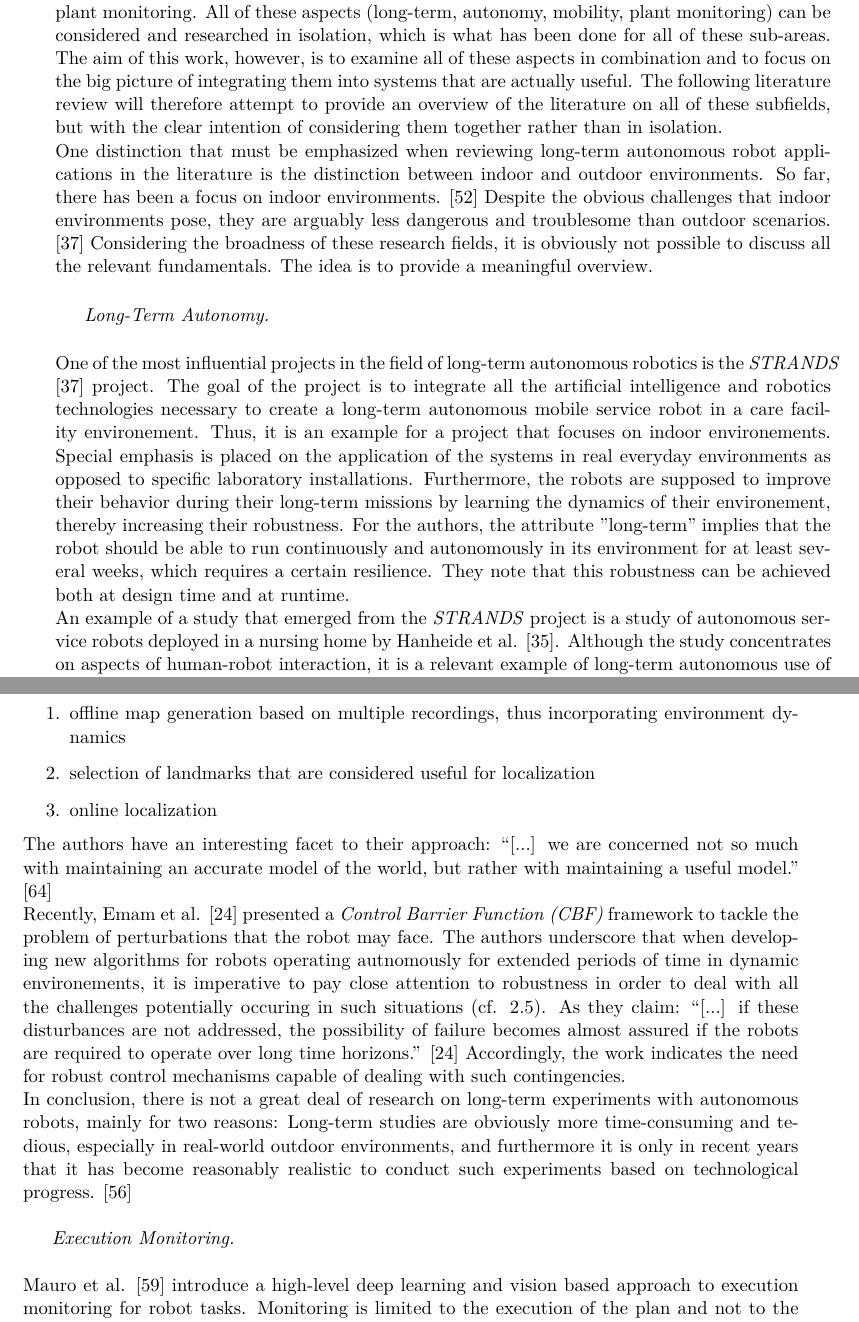
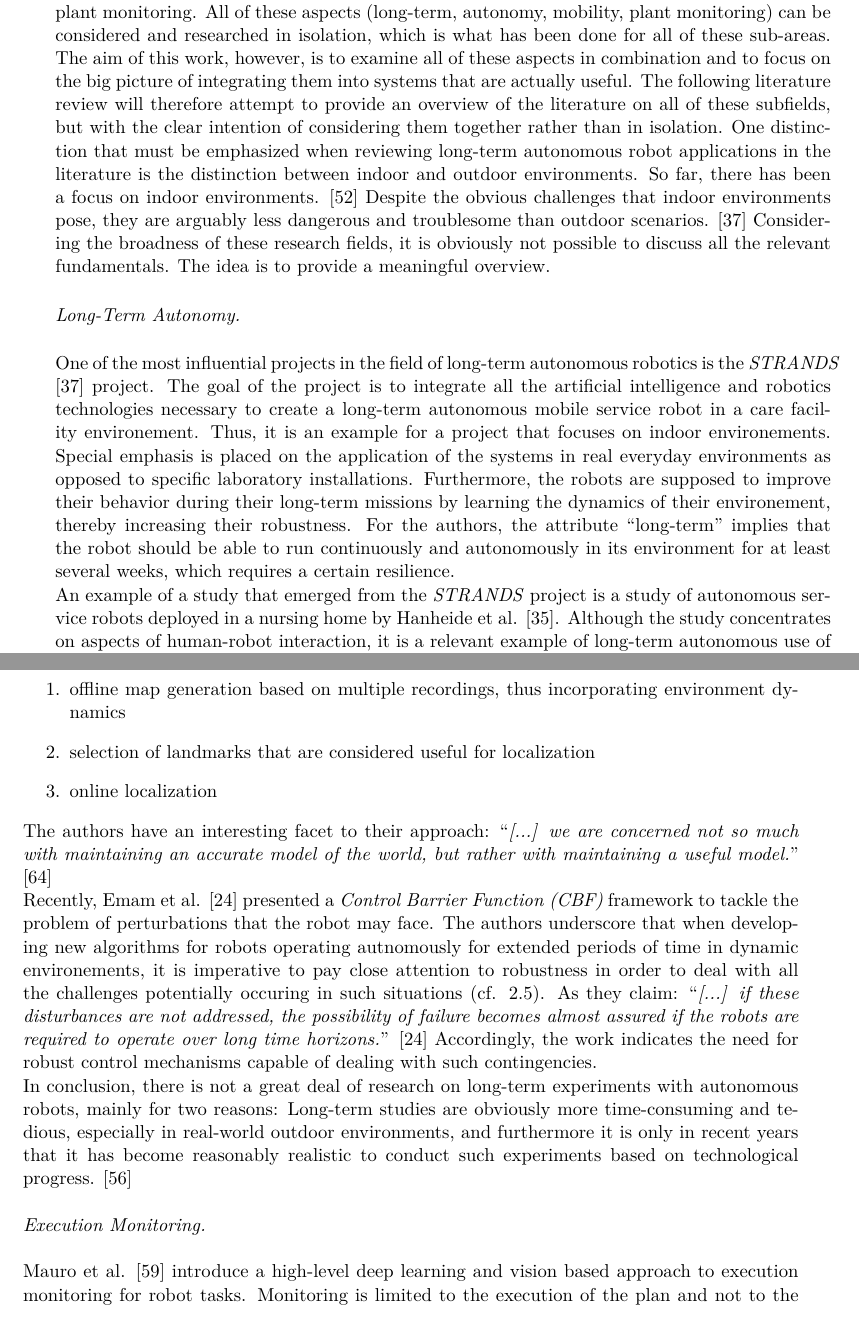
Before and after one commit to tbohne/msc, a LaTeX thesis (thesis/thesis.tex): two parts of pages 12 and 17 of 93, joined at a grey line, cut so that both start at the same text. Compiled offline with pdfLaTeX.

Commit message:
minor changes

```diff
--- a/thesis/thesis.tex
+++ b/thesis/thesis.tex
@@ -191,12 +191,13 @@ concerned with potential problems for the robotic system (software + hardware),
 In addition, the work focuses on the long-term autonomous application of mobile robotic systems in the context of plant monitoring. All of these aspects (long-term, autonomy,
 mobility, plant monitoring) can be considered and researched in isolation, which is what has been done for all of these sub-areas. The aim of this work, however, is to examine all of
 these aspects in combination and to focus on the big picture of integrating them into systems that are actually useful. The following literature review will therefore attempt to
-provide an overview of the literature on all of these subfields, but with the clear intention of considering them together rather than in isolation.\newline
+provide an overview of the literature on all of these subfields, but with the clear intention of considering them together rather than in isolation.
 One distinction that must be emphasized when reviewing long-term autonomous robot applications in the literature is the distinction between indoor and outdoor environments.
 So far, there has been a focus on indoor environments. \cite{Kyberd:2021} Despite the obvious challenges that indoor environments pose, they are arguably less dangerous and
 troublesome than outdoor scenarios. \cite{Hawes:2017} Considering the broadness of these research fields, it is obviously not possible to discuss all the relevant fundamentals.
 The idea is to provide a meaningful overview.\newline
 
+\noindent
 \textit{Long-Term Autonomy.}\newline
 
 \noindent
@@ -204,8 +205,8 @@ One of the most influential projects in the field of long-term autonomous roboti
 artificial intelligence and robotics technologies necessary to create a long-term autonomous mobile service robot in a care facility environement. Thus, it is an example for a project
 that focuses on indoor environements. Special emphasis is placed on the application of the systems in real everyday environments as opposed to specific laboratory installations.
 Furthermore, the robots are supposed to improve their behavior during their long-term missions by learning the dynamics of their environement, thereby increasing their robustness.
-For the authors, the attribute "long-term" implies that the robot should be able to run continuously and autonomously in its environment for at least several weeks, which requires
-a certain resilience. They note that this robustness can be achieved both at design time and at runtime.\newline
+For the authors, the attribute \textquote{long-term} implies that the robot should be able to run continuously and autonomously in its environment for at least several weeks, which requires
+a certain resilience.\newline
 An example of a study that emerged from the \textit{STRANDS} project is a study of autonomous service robots deployed in a nursing home by Hanheide et al. \cite{Hanheide:2017}.
 Although the study concentrates on aspects of human-robot interaction, it is a relevant example of long-term autonomous use of a mobile robot in a real-world environment.
 Their robot was in fully autonomous operation for $63$ days.\newline
@@ -323,17 +324,18 @@ Furthermore, Mühlfellner et al. \cite{Muehlfellner:2015} present an approach fo
     \item selection of landmarks that are considered useful for localization
     \item online localization
 \end{enumerate}
-The authors have an interesting facet to their approach: \textquote{[...] we are concerned not so much with maintaining an accurate model of the world, but rather with maintaining
-a useful model.} \cite{Muehlfellner:2015}\newline
+The authors have an interesting facet to their approach: \textquote{\textit{[...] we are concerned not so much with maintaining an accurate model of the world, but rather with
+maintaining a useful model.}} \cite{Muehlfellner:2015}\newline
 Recently, Emam et al. \cite{Emam:2021} presented a \textit{Control Barrier Function (CBF)} framework to tackle the problem of perturbations that the robot may face. The authors
 underscore that when developing new algorithms for robots operating autnomously for extended periods of time in dynamic environements, it is imperative to pay close attention to
 robustness in order to deal with all the challenges potentially occuring in such situations (cf. \ref{sec:challenges_for_lta}). As they claim:
-\textquote{[...] if these disturbances are not addressed, the possibility of failure becomes almost assured if the robots are required to operate over long time horizons.}
+\textquote{\textit{[...] if these disturbances are not addressed, the possibility of failure becomes almost assured if the robots are required to operate over long time horizons.}}
 \cite{Emam:2021} Accordingly, the work indicates the need for robust control mechanisms capable of dealing with such contingencies.\newline
 In conclusion, there is not a great deal of research on long-term experiments with autonomous robots, mainly for two reasons:
 Long-term studies are obviously more time-consuming and tedious, especially in real-world outdoor environments, and furthermore it is only in recent years that it has become
 reasonably realistic to conduct such experiments based on technological progress. \cite{Leite:2013}\newline
 
+\noindent
 \textit{Execution Monitoring.}\newline
 
 \noindent
```
Also changed, not shown: thesis/thesis.tex (11 more changed lines).
